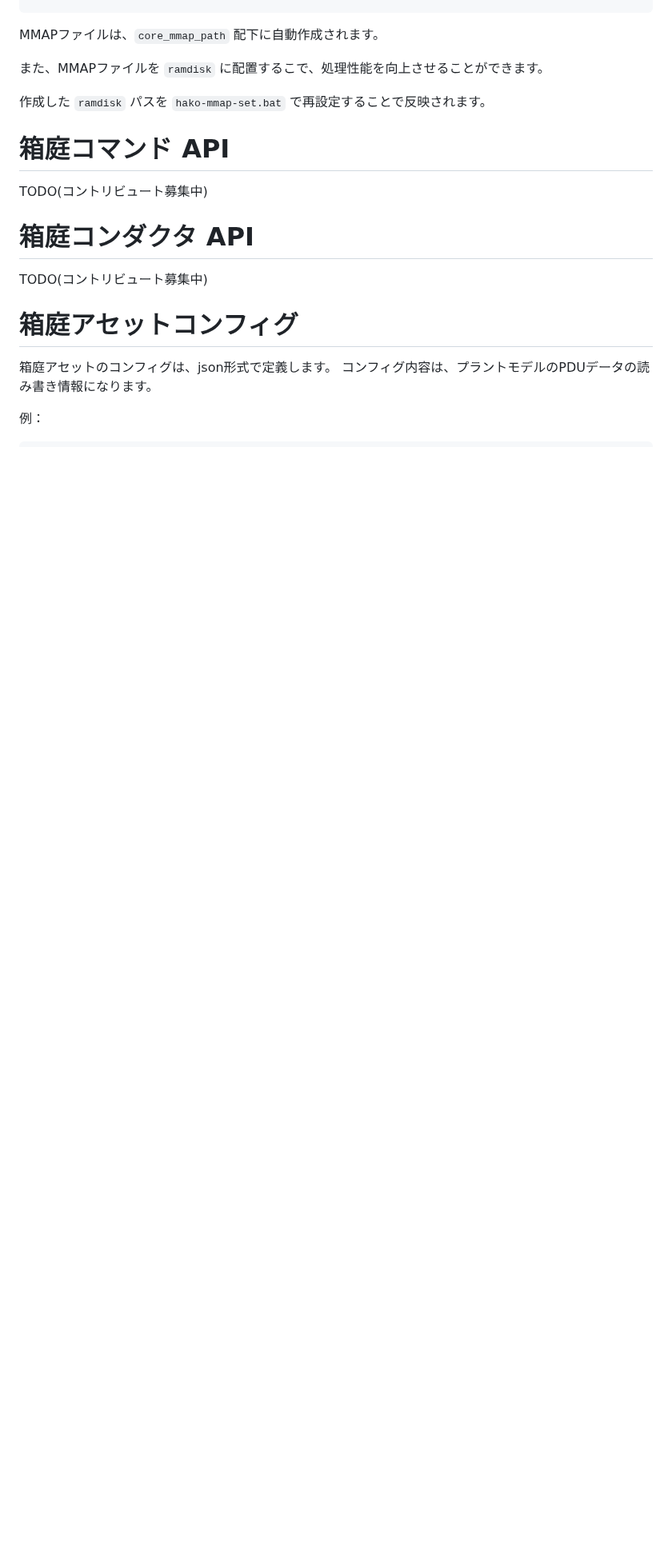
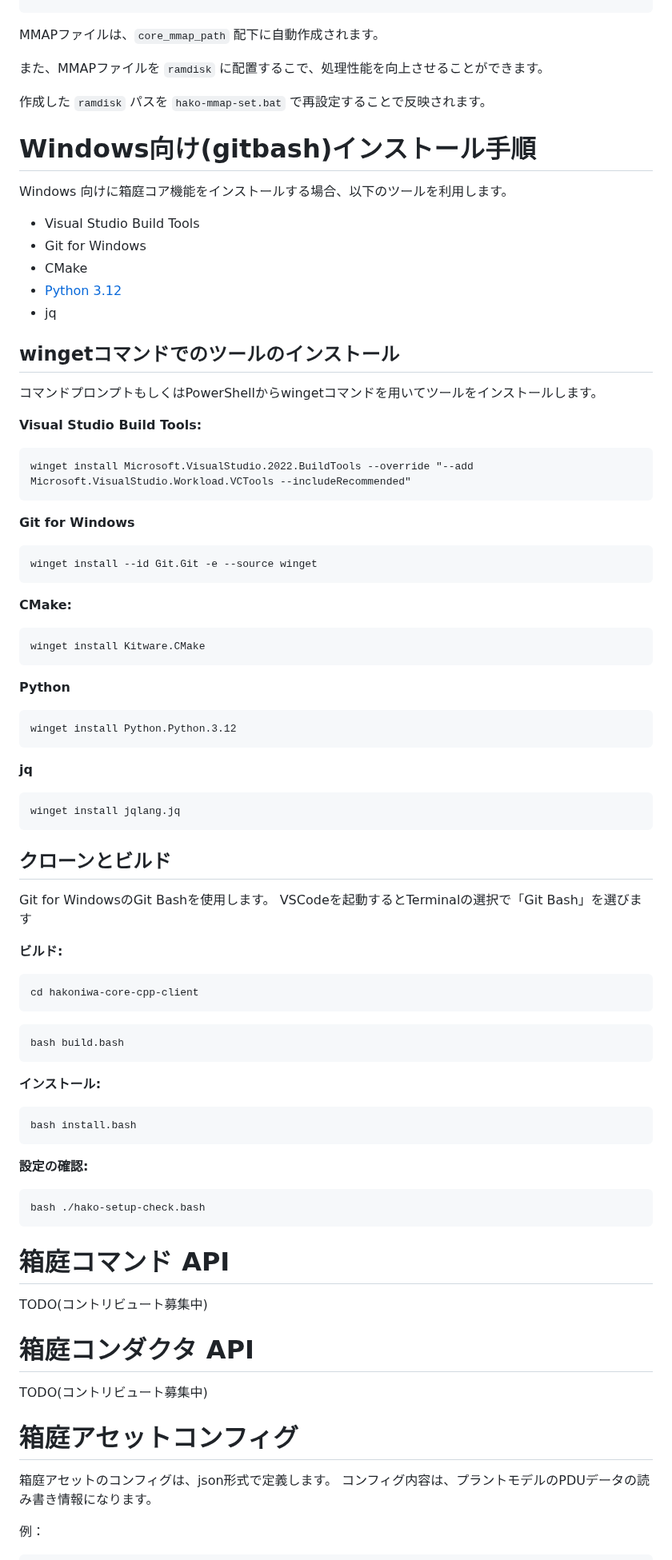
Before and after one commit to toppers/hakoniwa-core-cpp-client, a Markdown page: README.md, the part around one of its changes. Shown at 80% size. Rendered like a GitHub page; blank space fills up the shorter version.

````diff
--- a/README.md
+++ b/README.md
@@ -787,6 +795,68 @@ MMAPファイルは、`core_mmap_path`  配下に自動作成されます。
 
 作成した `ramdisk` パスを `hako-mmap-set.bat` で再設定することで反映されます。
 
+# Windows向け(gitbash)インストール手順
+
+Windows 向けに箱庭コア機能をインストールする場合、以下のツールを利用します。
+
+* Visual Studio Build Tools
+* Git for Windows
+* CMake
+* [Python 3.12](https://www.python.org/)
+* jq
+
+## wingetコマンドでのツールのインストール
+コマンドプロンプトもしくはPowerShellからwingetコマンドを用いてツールをインストールします。
+
+**Visual Studio Build Tools:**
+```
+winget install Microsoft.VisualStudio.2022.BuildTools --override "--add Microsoft.VisualStudio.Workload.VCTools --includeRecommended"
+```
+
+**Git for Windows**
+```
+winget install --id Git.Git -e --source winget
+```
+
+**CMake:**
+```
+winget install Kitware.CMake
+```
+
+**Python**
+```
+winget install Python.Python.3.12
+```
+
+**jq**
+```
+winget install jqlang.jq
+```
+## クローンとビルド
+Git for WindowsのGit Bashを使用します。
+VSCodeを起動するとTerminalの選択で「Git Bash」を選びます
+
+**ビルド:**
+
+```
+cd hakoniwa-core-cpp-client
+```
+
+```
+bash build.bash
+```
+
+**インストール:**
+
+```
+bash install.bash
+```
+**設定の確認:**
+
+```
+bash ./hako-setup-check.bash
+```
+
 # 箱庭コマンド API
 
 TODO(コントリビュート募集中)
````
Also changed, not shown: other parts of README.md (+8 -0 lines).
